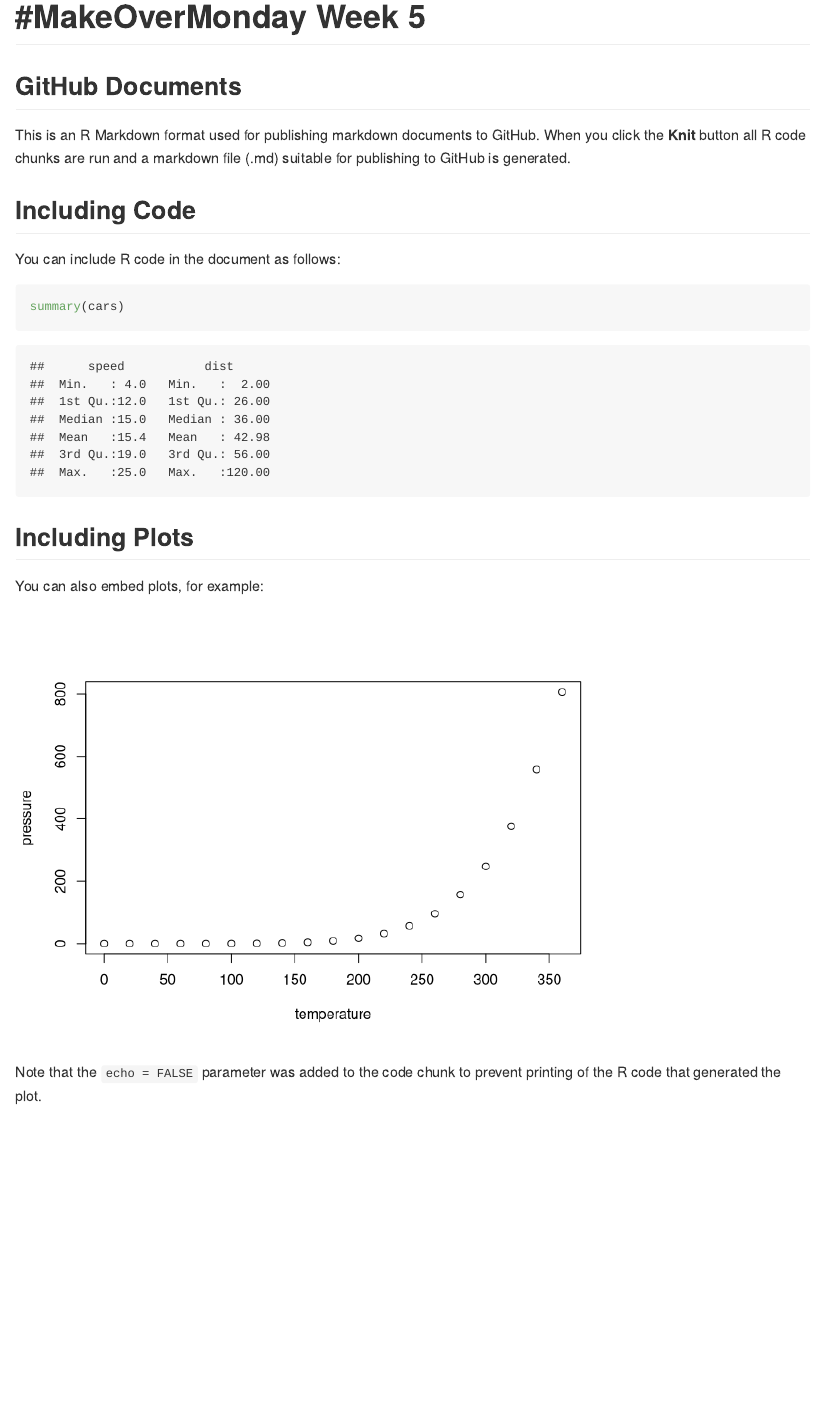
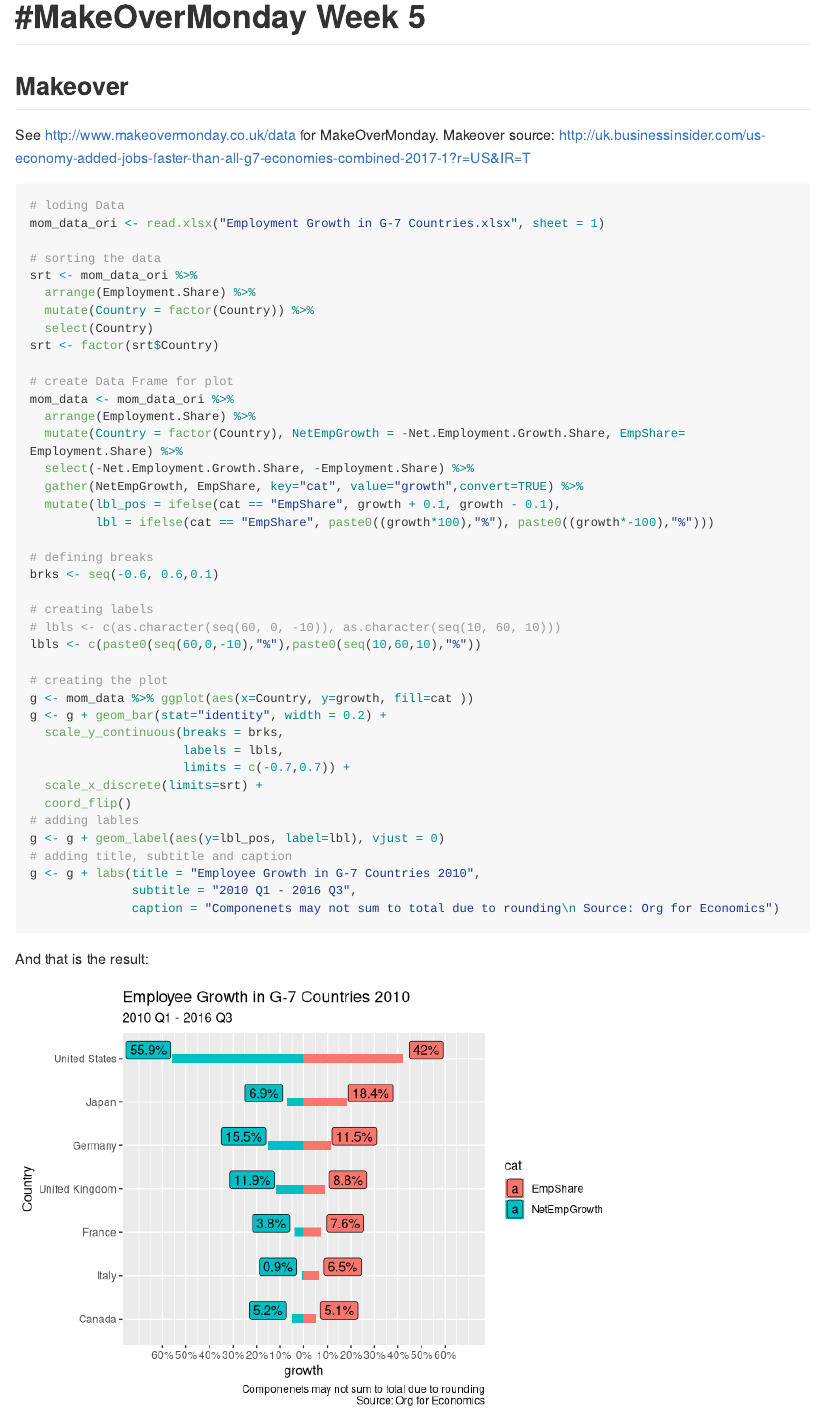
Before and after one commit to tbobin/MakeOverMonday, an R Markdown document (17-05/makeOverMonday_W5.Rmd): the page in a window 1100 px wide, from its top. Rendered offline with R 4.5, knitr and Pandoc, with nearby package versions; long lines of code are wrapped.

Commit message:
my easy makeover

````diff
--- a/17-05/makeOverMonday_W5.Rmd
+++ b/17-05/makeOverMonday_W5.Rmd
@@ -8,23 +14,61 @@ knitr::opts_chunk$set(echo = TRUE)
 ```
 
-## GitHub Documents
+## Makeover
 
-This is an R Markdown format used for publishing markdown documents to GitHub. When you click the **Knit** button all R code chunks are run and a markdown file (.md) suitable for publishing to GitHub is generated.
+See <http://www.makeovermonday.co.uk/data> for MakeOverMonday.
+Makeover source: <http://uk.businessinsider.com/us-economy-added-jobs-faster-than-all-g7-economies-combined-2017-1?r=US&IR=T>
 
-## Including Code
 
-You can include R code in the document as follows:
 
-```{r cars}
-summary(cars)
+```{r MakeOverMonday}
+
+# loding Data
+mom_data_ori <- read.xlsx("Employment Growth in G-7 Countries.xlsx", sheet = 1)
+
+# sorting the data
+srt <- mom_data_ori %>%
+  arrange(Employment.Share) %>%
+  mutate(Country = factor(Country)) %>%
+  select(Country)
+srt <- factor(srt$Country)
+
+# create Data Frame for plot
+mom_data <- mom_data_ori %>%
+  arrange(Employment.Share) %>%
+  mutate(Country = factor(Country), NetEmpGrowth = -Net.Employment.Growth.Share, EmpShare= Employment.Share) %>%
+  select(-Net.Employment.Growth.Share, -Employment.Share) %>%
+  gather(NetEmpGrowth, EmpShare, key="cat", value="growth",convert=TRUE) %>%
+  mutate(lbl_pos = ifelse(cat == "EmpShare", growth + 0.1, growth - 0.1),
+         lbl = ifelse(cat == "EmpShare", paste0((growth*100),"%"), paste0((growth*-100),"%")))
+
+# defining breaks
+brks <- seq(-0.6, 0.6,0.1)
+
+# creating labels
+# lbls <- c(as.character(seq(60, 0, -10)), as.character(seq(10, 60, 10)))
+lbls <- c(paste0(seq(60,0,-10),"%"),paste0(seq(10,60,10),"%"))
+
+# creating the plot
+g <- mom_data %>% ggplot(aes(x=Country, y=growth, fill=cat ))
+g <- g + geom_bar(stat="identity", width = 0.2) +
+  scale_y_continuous(breaks = brks,
+                     labels = lbls,
+                     limits = c(-0.7,0.7)) +
+  scale_x_discrete(limits=srt) +
+  coord_flip()
+# adding lables
+g <- g + geom_label(aes(y=lbl_pos, label=lbl), vjust = 0)
+# adding title, subtitle and caption
+g <- g + labs(title = "Employee Growth in G-7 Countries 2010",
+              subtitle = "2010 Q1 - 2016 Q3",
+              caption = "Componenets may not sum to total due to rounding\n Source: Org for Economics")
+
+
+
 ```
 
-## Including Plots
+And that is the result:
 
-You can also embed plots, for example:
-
-```{r pressure, echo=FALSE}
-plot(pressure)
+```{r plot, echo = FALSE}
+g
 ```
-
-Note that the `echo = FALSE` parameter was added to the code chunk to prevent printing of the R code that generated the plot.
````
Also changed, not shown: 17-05/makeOverMonday_W5.md, 17-05/makeOverMonday_W5.Rmd (6 more changed lines), 2 other files.
